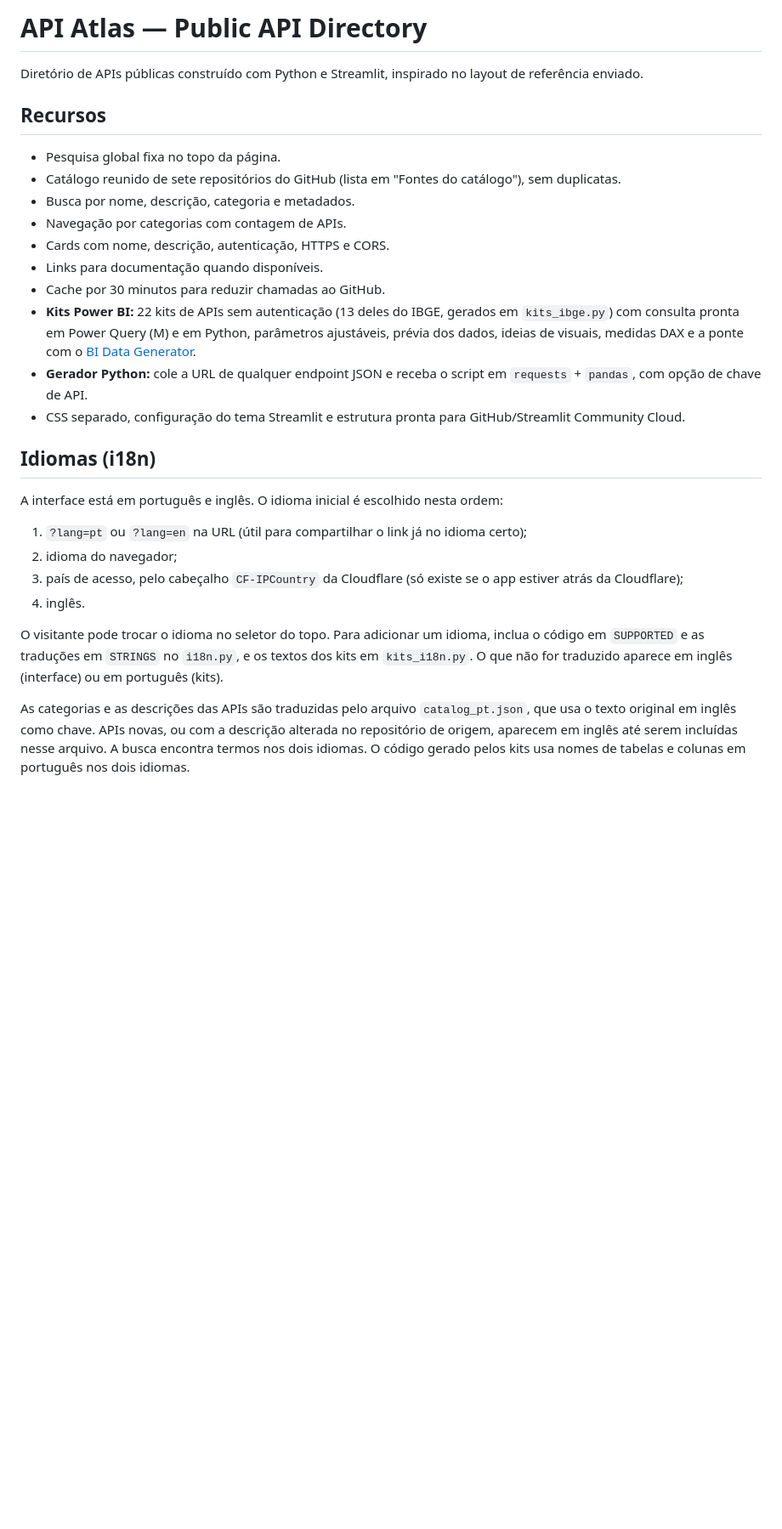
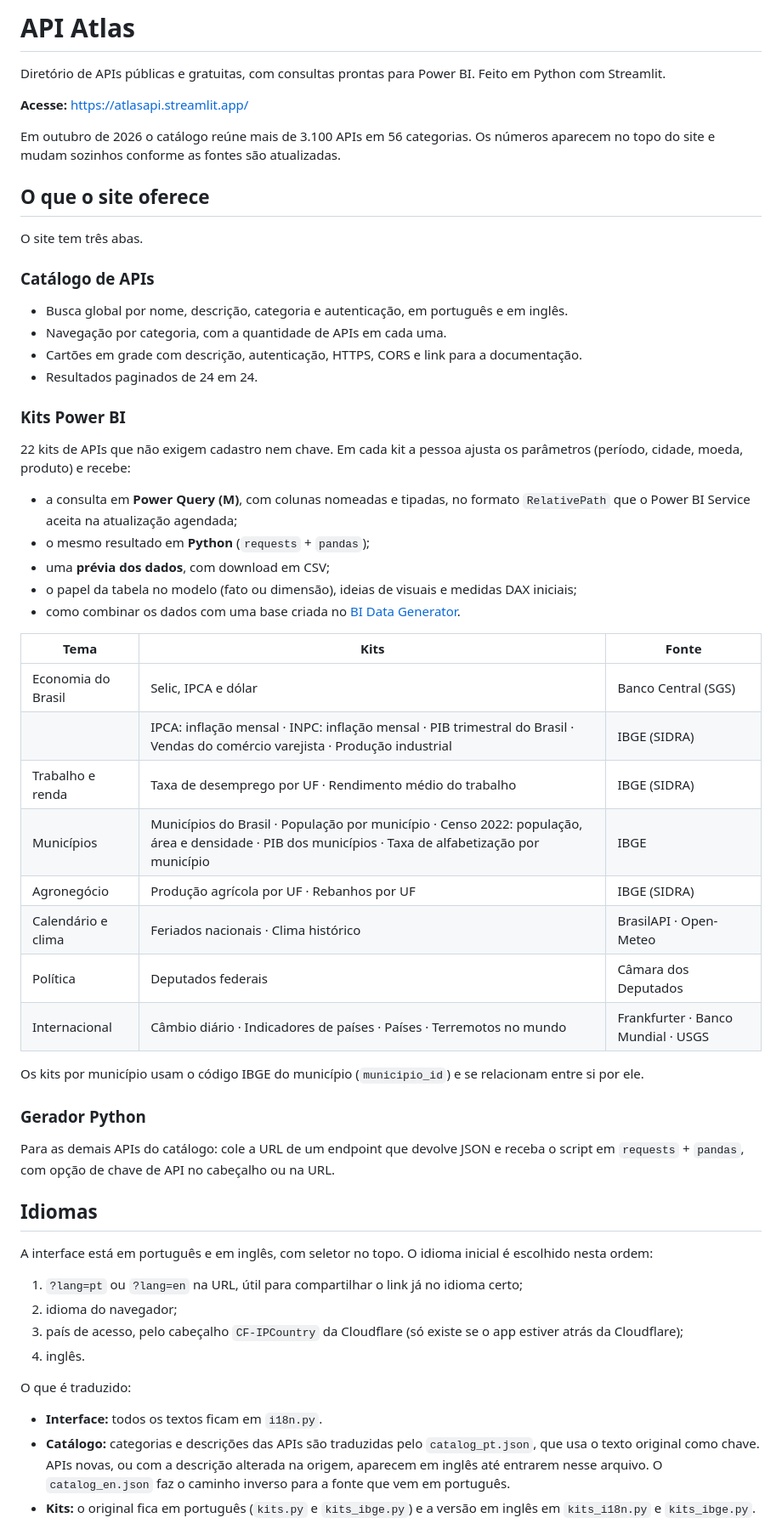
Before and after one commit to RodrigoAiosa/AtlasAPI, a Markdown page: README.md, the part around one of its changes. Shown at 85% size. Rendered like a GitHub page; blank space fills up the shorter version.

```diff
--- a/README.md
+++ b/README.md
@@ -1,30 +1,61 @@
-# API Atlas — Public API Directory
+# API Atlas
 
-Diretório de APIs públicas construído com Python e Streamlit, inspirado no layout de referência enviado.
+Diretório de APIs públicas e gratuitas, com consultas prontas para Power BI. Feito em Python com Streamlit.
 
-## Recursos
+**Acesse:** https://atlasapi.streamlit.app/
 
-- Pesquisa global fixa no topo da página.
-- Catálogo reunido de sete repositórios do GitHub (lista em "Fontes do catálogo"), sem duplicatas.
-- Busca por nome, descrição, categoria e metadados.
-- Navegação por categorias com contagem de APIs.
-- Cards com nome, descrição, autenticação, HTTPS e CORS.
-- Links para documentação quando disponíveis.
-- Cache por 30 minutos para reduzir chamadas ao GitHub.
-- **Kits Power BI:** 22 kits de APIs sem autenticação (13 deles do IBGE, gerados em `kits_ibge.py`) com consulta pronta em Power Query (M) e em Python, parâmetros ajustáveis, prévia dos dados, ideias de visuais, medidas DAX e a ponte com o [BI Data Generator](https://ai-bidatagenerator.streamlit.app/).
-- **Gerador Python:** cole a URL de qualquer endpoint JSON e receba o script em `requests` + `pandas`, com opção de chave de API.
-- CSS separado, configuração do tema Streamlit e estrutura pronta para GitHub/Streamlit Community Cloud.
+Em outubro de 2026 o catálogo reúne mais de 3.100 APIs em 56 categorias. Os números aparecem no topo do site e mudam sozinhos conforme as fontes são atualizadas.
 
-## Idiomas (i18n)
+## O que o site oferece
 
-A interface está em português e inglês. O idioma inicial é escolhido nesta ordem:
+O site tem três abas.
 
-1. `?lang=pt` ou `?lang=en` na URL (útil para compartilhar o link já no idioma certo);
+### Catálogo de APIs
+
+- Busca global por nome, descrição, categoria e autenticação, em português e em inglês.
+- Navegação por categoria, com a quantidade de APIs em cada uma.
+- Cartões em grade com descrição, autenticação, HTTPS, CORS e link para a documentação.
+- Resultados paginados de 24 em 24.
+
+### Kits Power BI
+
+22 kits de APIs que não exigem cadastro nem chave. Em cada kit a pessoa ajusta os parâmetros (período, cidade, moeda, produto) e recebe:
+
+- a consulta em **Power Query (M)**, com colunas nomeadas e tipadas, no formato `RelativePath` que o Power BI Service aceita na atualização agendada;
+- o mesmo resultado em **Python** (`requests` + `pandas`);
+- uma **prévia dos dados**, com download em CSV;
+- o papel da tabela no modelo (fato ou dimensão), ideias de visuais e medidas DAX iniciais;
+- como combinar os dados com uma base criada no [BI Data Generator](https://ai-bidatagenerator.streamlit.app/).
+
+| Tema | Kits | Fonte |
+|---|---|---|
+| Economia do Brasil | Selic, IPCA e dólar | Banco Central (SGS) |
+| | IPCA: inflação mensal · INPC: inflação mensal · PIB trimestral do Brasil · Vendas do comércio varejista · Produção industrial | IBGE (SIDRA) |
+| Trabalho e renda | Taxa de desemprego por UF · Rendimento médio do trabalho | IBGE (SIDRA) |
+| Municípios | Municípios do Brasil · População por município · Censo 2022: população, área e densidade · PIB dos municípios · Taxa de alfabetização por município | IBGE |
+| Agronegócio | Produção agrícola por UF · Rebanhos por UF | IBGE (SIDRA) |
+| Calendário e clima | Feriados nacionais · Clima histórico | BrasilAPI · Open-Meteo |
+| Política | Deputados federais | Câmara dos Deputados |
+| Internacional | Câmbio diário · Indicadores de países · Países · Terremotos no mundo | Frankfurter · Banco Mundial · USGS |
+
+Os kits por município usam o código IBGE do município (`municipio_id`) e se relacionam entre si por ele.
+
+### Gerador Python
+
+Para as demais APIs do catálogo: cole a URL de um endpoint que devolve JSON e receba o script em `requests` + `pandas`, com opção de chave de API no cabeçalho ou na URL.
+
+## Idiomas
+
+A interface está em português e em inglês, com seletor no topo. O idioma inicial é escolhido nesta ordem:
+
+1. `?lang=pt` ou `?lang=en` na URL, útil para compartilhar o link já no idioma certo;
 2. idioma do navegador;
 3. país de acesso, pelo cabeçalho `CF-IPCountry` da Cloudflare (só existe se o app estiver atrás da Cloudflare);
 4. inglês.
 
-O visitante pode trocar o idioma no seletor do topo. Para adicionar um idioma, inclua o código em `SUPPORTED` e as traduções em `STRINGS` no `i18n.py`, e os textos dos kits em `kits_i18n.py`. O que não for traduzido aparece em inglês (interface) ou em português (kits).
+O que é traduzido:
 
-As categorias e as descrições das APIs são traduzidas pelo arquivo `catalog_pt.json`, que usa o texto original em inglês como chave. APIs novas, ou com a descrição alterada no repositório de origem, aparecem em inglês até serem incluídas nesse arquivo. A busca encontra termos nos dois idiomas. O código gerado pelos kits usa nomes de tabelas e colunas em português nos dois idiomas.
+- **Interface:** todos os textos ficam em `i18n.py`.
+- **Catálogo:** categorias e descrições das APIs são traduzidas pelo `catalog_pt.json`, que usa o texto original como chave. APIs novas, ou com a descrição alterada na origem, aparecem em inglês até entrarem nesse arquivo. O `catalog_en.json` faz o caminho inverso para a fonte que vem em português.
+- **Kits:** o original fica em português (`kits.py` e `kits_ibge.py`) e a versão em inglês em `kits_i18n.py` e `kits_ibge.py`.
 
```
Also changed, not shown: other parts of README.md (+58 -32 lines).
